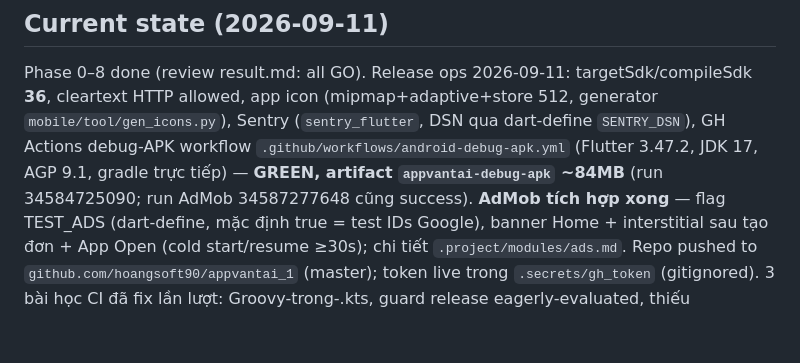
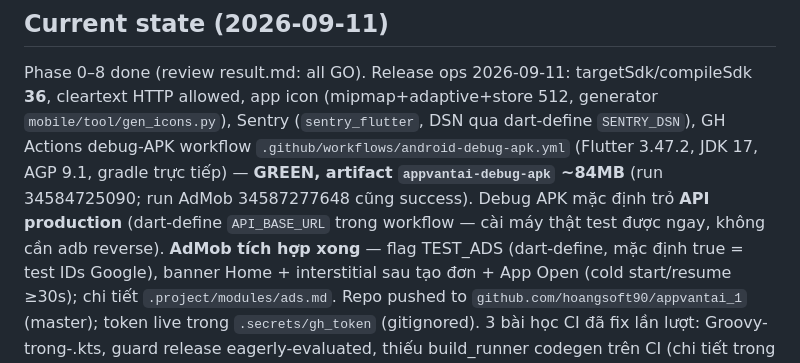
Before and after one commit to hoangsoft90/appvantai_1, a Markdown page: working.md, the part around the change. Rendered like a GitHub page; blank space fills up the shorter version.

Commit message:
docs: record prod API dart-define in skill and working notes
🤖 Generated with Codebuff
Co-Authored-By: Codebuff <noreply@codebuff.com>

```diff
--- a/working.md
+++ b/working.md
@@ -9,7 +9,9 @@ Phase 0–8 done (review result.md: all GO). Release ops 2026-09-11: targetSdk/c
 `mobile/tool/gen_icons.py`), Sentry (`sentry_flutter`, DSN qua dart-define `SENTRY_DSN`),
 GH Actions debug-APK workflow `.github/workflows/android-debug-apk.yml` (Flutter 3.47.2,
 JDK 17, AGP 9.1, gradle trực tiếp) — **GREEN, artifact `appvantai-debug-apk` ~84MB**
-(run 34584725090; run AdMob 34587277648 cũng success). **AdMob tích hợp xong** —
+(run 34584725090; run AdMob 34587277648 cũng success). Debug APK mặc định
+trỏ **API production** (dart-define `API_BASE_URL` trong workflow — cài máy
+thật test được ngay, không cần adb reverse). **AdMob tích hợp xong** —
 flag TEST_ADS (dart-define, mặc định true = test IDs Google), banner Home +
 interstitial sau tạo đơn + App Open (cold start/resume ≥30s); chi tiết
 `.project/modules/ads.md`. Repo pushed to `github.com/hoangsoft90/appvantai_1`
```
Also changed, not shown: 1 other file.
